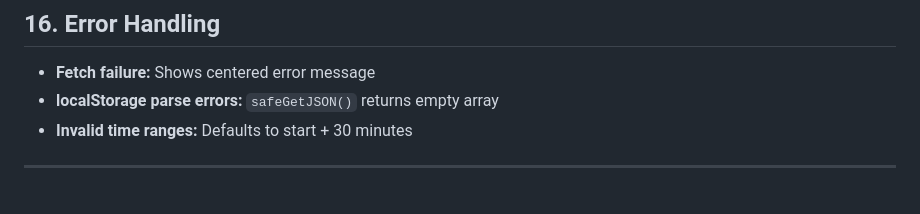
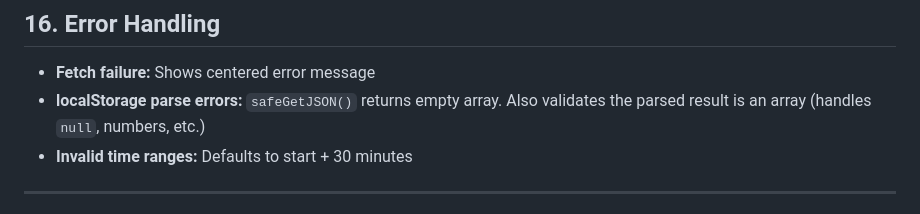
Before and after one commit to xicodomingues/mwc-talent-arena-2026, a Markdown page: FEATURES.md, the part around the change. Rendered like a GitHub page.

```diff
--- a/FEATURES.md
+++ b/FEATURES.md
@@ -465,7 +465,7 @@ A pre-generated `.ics` file containing all sessions. Linked in the footer with t
 ## 16. Error Handling
 
 - **Fetch failure:** Shows centered error message
-- **localStorage parse errors:** `safeGetJSON()` returns empty array
+- **localStorage parse errors:** `safeGetJSON()` returns empty array. Also validates the parsed result is an array (handles `null`, numbers, etc.)
 - **Invalid time ranges:** Defaults to start + 30 minutes
 
 ---
```
Also changed, not shown: CLAUDE.md (+18 -2 lines).
